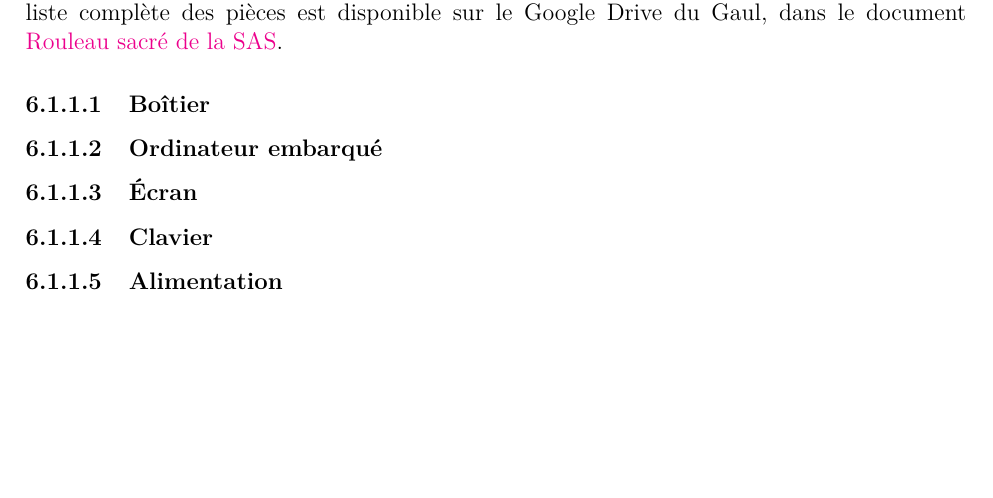
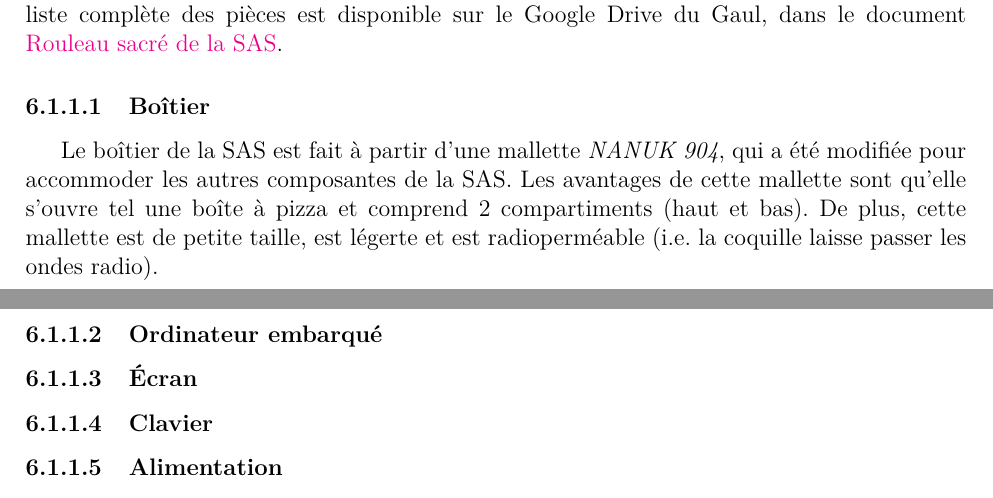
Before and after one commit to ul-gaul/postmortem-avionique, a LaTeX document (main.tex, which reads tex/sas/sas.tex): part of page 24 of 26 before the commit and two parts of pages 24 and 25 of 26 after it, the two joined at a grey line, cut so that both start at the same text, the shorter picture padded with empty space. Compiled offline with pdfLaTeX.

Commit message:
ajout texte boîtier

```diff
--- a/tex/sas/sas.tex
+++ b/tex/sas/sas.tex
@@ -15,6 +15,11 @@ Gaul, dans le document \href{https://drive.google.com/open?id=1WfV-Swc37Ih476rmR
 
 \subsubsection{Boîtier}
 
+Le boîtier de la SAS est fait à partir d'une mallette \textit{NANUK 904}, qui a
+été modifiée pour accommoder les autres composantes de la SAS. Les avantages de
+cette mallette sont qu'elle s'ouvre tel une boîte à pizza et comprend 2
+compartiments (haut et bas). De plus, cette mallette est de petite taille, est
+légerte et est radioperméable (i.e. la coquille laisse passer les ondes radio).
 
 \subsubsection{Ordinateur embarqué}
 
```
